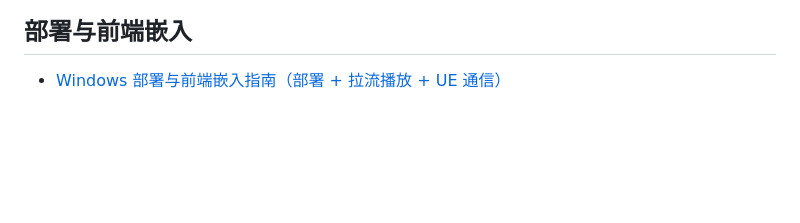
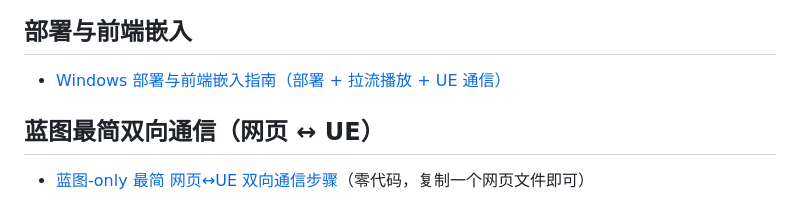
Before and after one commit to TIANTIANKAIXIN-STAR/ZS_Live, a Markdown page: README.md, the part around the change. Drawn GitHub-style; blank space fills up the shorter version.

Commit message:
docs: add Blueprint-only two-way web<->UE communication guide

```diff
--- a/README.md
+++ b/README.md
@@ -189,3 +189,7 @@ A：ZS Live 是**双向实时**的——客户可以操控（漫游 / 点击 /
 ## 部署与前端嵌入
 
 - [Windows 部署与前端嵌入指南（部署 + 拉流播放 + UE 通信）](docs/Windows部署与前端嵌入指南.md)
+
+## 蓝图最简双向通信（网页 ↔ UE）
+
+- [蓝图-only 最简 网页↔UE 双向通信步骤](docs/蓝图双向通信最简步骤.md)（零代码，复制一个网页文件即可）
```
Also changed, not shown: docs/蓝图双向通信最简步骤.md (added, +129 -0 lines).
